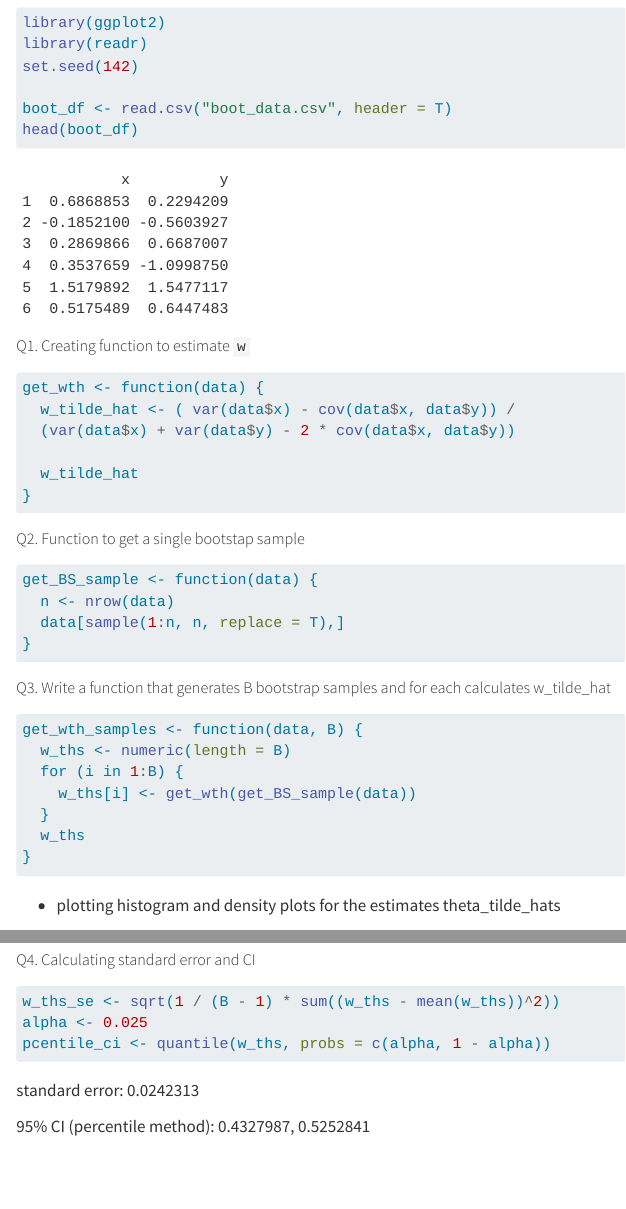
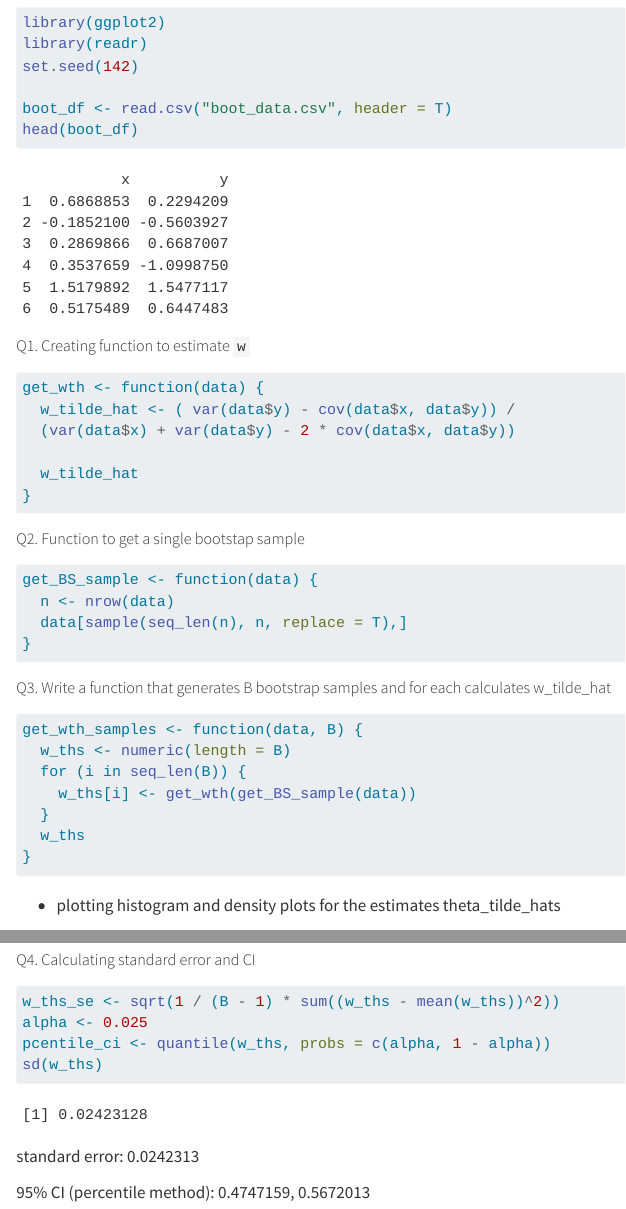
Before and after one commit to ani-rbnm/mstat_labs, a Quarto document (MATH6192/week5.qmd): the page in a window 1100 px wide, from 140 px down, and a second part further down, joined at a grey line. Rendered offline with R 4.5, knitr and Pandoc in place of Quarto, with nearby package versions.

Commit message:
Change in the w tilde formula in question 1

````diff
--- a/MATH6192/week5.qmd
+++ b/MATH6192/week5.qmd
@@ -21,7 +21,7 @@ head(boot_df)
 
 ```{r}
 get_wth <- function(data) {
-  w_tilde_hat <- ( var(data$x) - cov(data$x, data$y)) /
+  w_tilde_hat <- ( var(data$y) - cov(data$x, data$y)) /
   (var(data$x) + var(data$y) - 2 * cov(data$x, data$y))
 
   w_tilde_hat
@@ -33,7 +33,7 @@ get_wth <- function(data) {
 ```{r}
 get_BS_sample <- function(data) {
   n <- nrow(data)
-  data[sample(1:n, n, replace = T),]
+  data[sample(seq_len(n), n, replace = T),]
 }
 ```
 ##### Q3. Write a function that generates B bootstrap samples and for each calculates w_tilde_hat
@@ -41,7 +41,7 @@ get_BS_sample <- function(data) {
 ```{r}
 get_wth_samples <- function(data, B) {
   w_ths <- numeric(length = B)
-  for (i in 1:B) {
+  for (i in seq_len(B)) {
     w_ths[i] <- get_wth(get_BS_sample(data))
   }
   w_ths
@@ -69,6 +69,7 @@ geom_histogram(color = "black", fill = "white") +
 w_ths_se <- sqrt(1 / (B - 1) * sum((w_ths - mean(w_ths))^2))
 alpha <- 0.025
 pcentile_ci <- quantile(w_ths, probs = c(alpha, 1 - alpha))
+sd(w_ths)
 ```
 standard error: `r w_ths_se`
 
````
